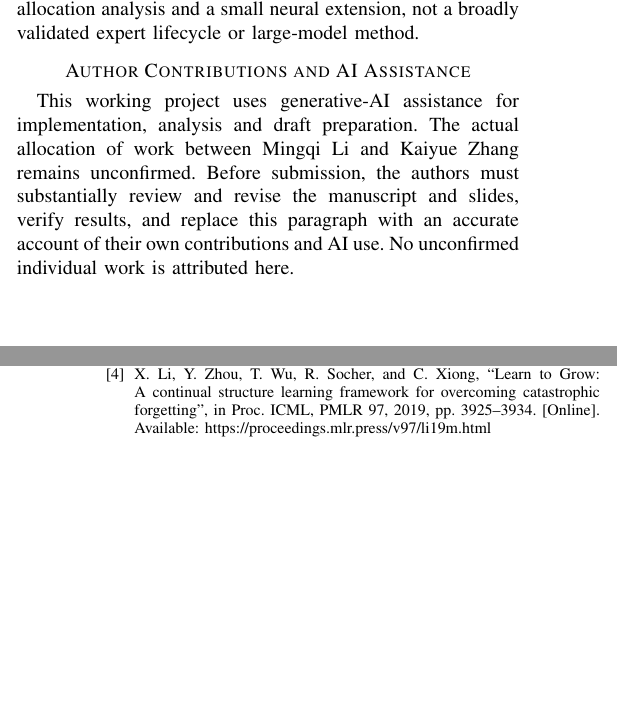
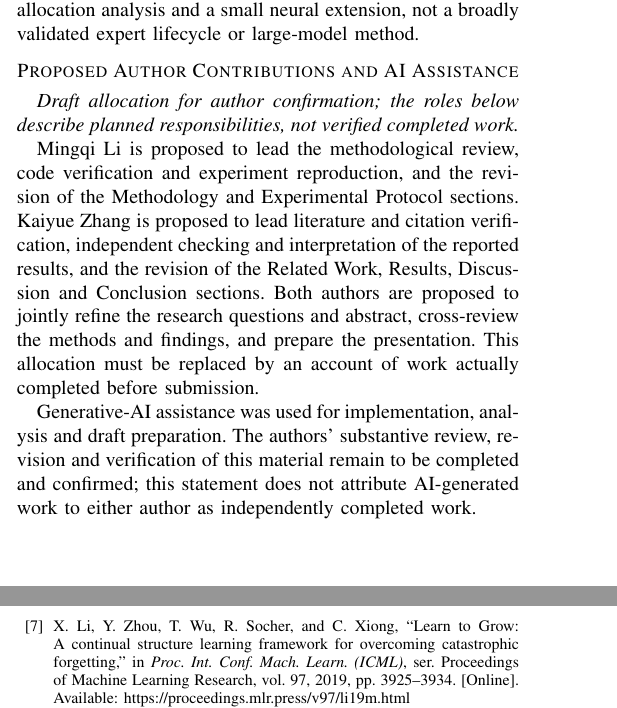
Before and after one commit to jdjhc/compsci764-expert-expansion, a LaTeX paper (sources/report/ieee/main.tex, which reads sources/report/ieee/conclusion.tex, sources/report/ieee/references.tex): two parts of the columns of pages 10 and 11 of 11, joined at a grey line, cut so that both start at the same text, the shorter picture padded with empty space. Compiled offline with pdfLaTeX.

Commit message:
Correct reference order and add proposed author responsibilities

```diff
--- a/sources/report/ieee/conclusion.tex
+++ b/sources/report/ieee/conclusion.tex
@@ -6,5 +6,9 @@ The neural extension trains 109,386-parameter experts from real MNIST pixels and
 
 A bounded retained-evidence revision increases eligible gate windows but produces no additional allocation or accuracy improvement. This negative intervention result constrains the proposed remedy: evidence persistence cannot help when conflict does not itself persist. Future work should isolate trigger and gallery timing, test stronger independently chosen interference, evaluate learned routing and charge computation alongside storage. The present evidence supports transparent allocation analysis and a small neural extension, not a broadly validated expert lifecycle or large-model method.
 
-\section*{Author Contributions and AI Assistance}
-This working project uses generative-AI assistance for implementation, analysis and draft preparation. The actual allocation of work between Mingqi Li and Kaiyue Zhang remains unconfirmed. Before submission, the authors must substantially review and revise the manuscript and slides, verify results, and replace this paragraph with an accurate account of their own contributions and AI use. No unconfirmed individual work is attributed here.
+\section*{Proposed Author Contributions and AI Assistance}
+\textit{Draft allocation for author confirmation; the roles below describe planned responsibilities, not verified completed work.}
+
+Mingqi Li is proposed to lead the methodological review, code verification and experiment reproduction, and the revision of the Methodology and Experimental Protocol sections. Kaiyue Zhang is proposed to lead literature and citation verification, independent checking and interpretation of the reported results, and the revision of the Related Work, Results, Discussion and Conclusion sections. Both authors are proposed to jointly refine the research questions and abstract, cross-review the methods and findings, and prepare the presentation. This allocation must be replaced by an account of work actually completed before submission.
+
+Generative-AI assistance was used for implementation, analysis and draft preparation. The authors' substantive review, revision and verification of this material remain to be completed and confirmed; this statement does not attribute AI-generated work to either author as independently completed work.
--- a/sources/report/ieee/references.tex
+++ b/sources/report/ieee/references.tex
@@ -1,7 +1 @@
 \begin{thebibliography}{11}
-\bibitem{pnn} A. A. Rusu \emph{et al.}, ``Progressive neural networks'', arXiv:1606.04671, 2016. [Online]. Available: \url{https://arxiv.org/abs/1606.04671}
-\bibitem{expertgate} R. Aljundi, P. Chakravarty, and T. Tuytelaars, ``Expert Gate: Lifelong learning with a network of experts'', in Proc. CVPR, 2017, pp. 3366--3375. [Online]. Available: \url{https://arxiv.org/abs/1611.06194}
-\bibitem{den} J. Yoon, E. Yang, J. Lee, and S. J. Hwang, ``Lifelong learning with dynamically expandable networks'', in Proc. ICLR, 2018. [Online]. Available: \url{https://arxiv.org/abs/1708.01547}
-\bibitem{l2g} X. Li, Y. Zhou, T. Wu, R. Socher, and C. Xiong, ``Learn to Grow: A continual structure learning framework for overcoming catastrophic forgetting'', in Proc. ICML, PMLR 97, 2019, pp. 3925--3934. [Online]. Available: \url{https://proceedings.mlr.press/v97/li19m.html}
-\bibitem{gem} D. Lopez-Paz and M. Ranzato, ``Gradient episodic memory for continual learning'', in Advances in Neural Information Processing Systems, vol. 30, 2017. [Online]. Available: \url{https://arxiv.org/abs/1706.08840}
-\bibitem{agem} A. Chaudhry, M. Ranzato, M. Rohrbach, and M. Elhoseiny, ``Efficient lifelong learning with A-GEM'', in Proc. ICLR, 2019. [Online]. Available: \url{https://arxiv.org/abs/1812.00420}
@@ -13 +8,6 @@
+\bibitem{l2g} X. Li, Y. Zhou, T. Wu, R. Socher, and C. Xiong, ``Learn to Grow: A continual structure learning framework for overcoming catastrophic forgetting,'' in \emph{Proc. Int. Conf. Mach. Learn. (ICML)}, ser. Proceedings of Machine Learning Research, vol. 97, 2019, pp. 3925--3934. [Online]. Available: \url{https://proceedings.mlr.press/v97/li19m.html}
+\bibitem{der} S. Yan, J. Xie, and X. He, ``DER: Dynamically expandable representation for class incremental learning,'' in \emph{Proc. IEEE/CVF Conf. Comput. Vis. Pattern Recognit. (CVPR)}, 2021, pp. 3014--3023. [Online]. Available: \url{https://arxiv.org/abs/2103.16788}
+\bibitem{foster} F.-Y. Wang, D.-W. Zhou, H.-J. Ye, and D.-C. Zhan, ``FOSTER: Feature boosting and compression for class-incremental learning,'' in \emph{Proc. Eur. Conf. Comput. Vis. (ECCV)}, 2022, pp. 398--414. [Online]. Available: \url{https://arxiv.org/abs/2204.04662}
+\bibitem{memo} D.-W. Zhou, Q.-W. Wang, H.-J. Ye, and D.-C. Zhan, ``A model or 603 exemplars: Towards memory-efficient class-incremental learning,'' in \emph{Proc. Int. Conf. Learn. Represent. (ICLR)}, 2023. [Online]. Available: \url{https://arxiv.org/abs/2205.13218}
+\bibitem{moeadapters} J. Yu \emph{et al.}, ``Boosting continual learning of vision-language models via Mixture-of-Experts adapters,'' in \emph{Proc. IEEE/CVF Conf. Comput. Vis. Pattern Recognit. (CVPR)}, 2024, pp. 23219--23230. [Online]. Available: \url{https://arxiv.org/abs/2403.11549}
 \end{thebibliography}
```
Also changed, not shown: Final_Report_Revised.pdf, README.md, sources/report/ieee/references.tex (11 more changed lines).
